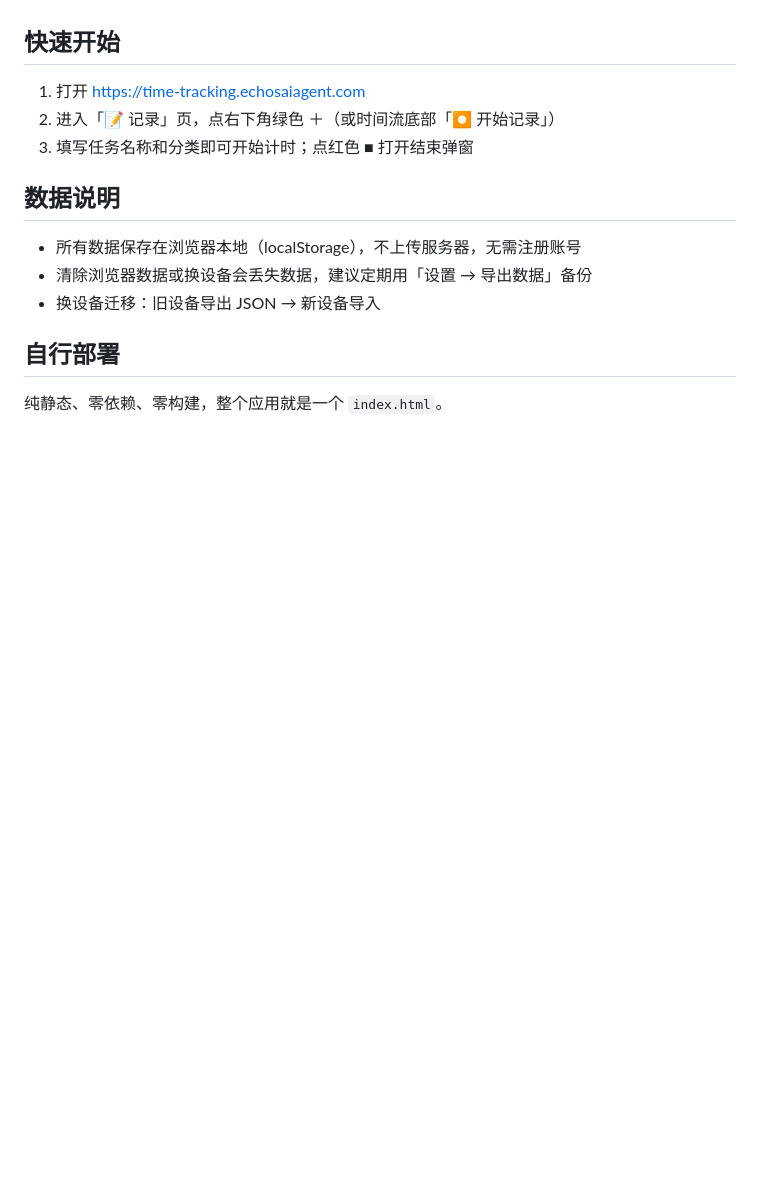
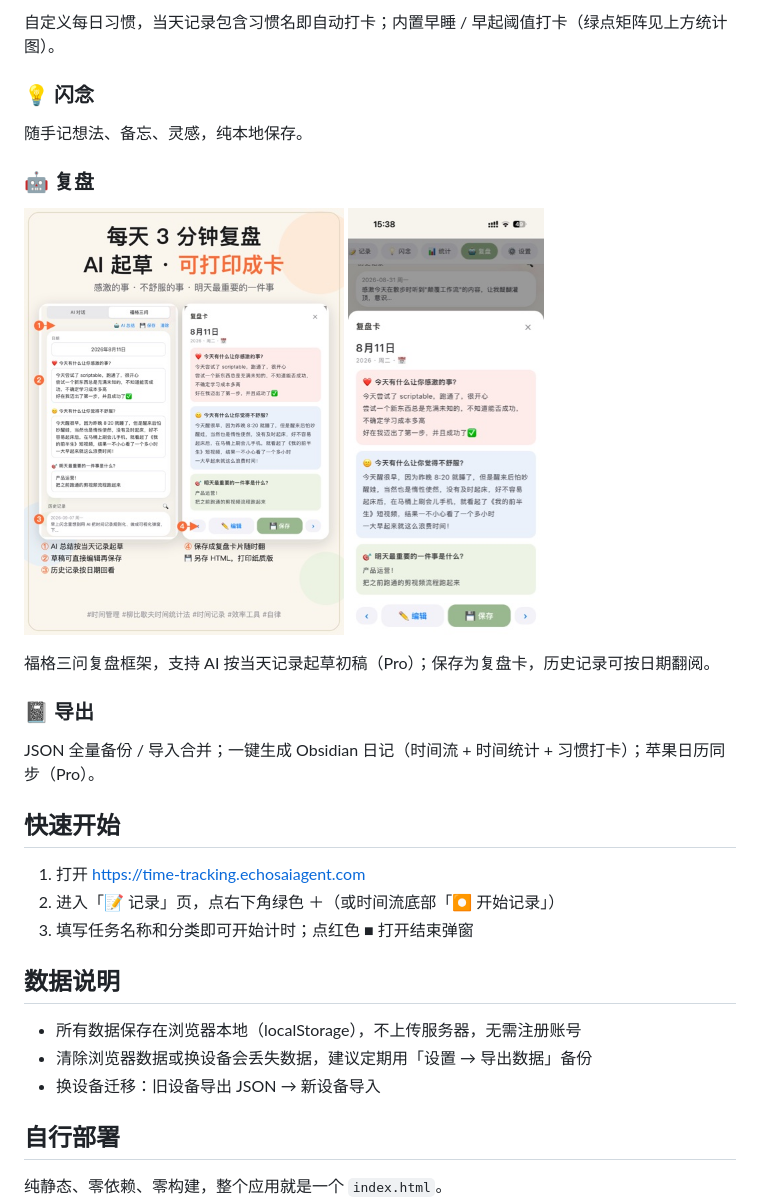
Before and after one commit to ThinkingYe/time-tracking, a Markdown page: README.md, the part around one of its changes. Drawn GitHub-style; pictures changed too: screenshots/fogg-card.jpg (added), screenshots/fogg.jpg (added); blank space fills up the shorter version.

```diff
--- a/README.md
+++ b/README.md
@@ -18,3 +26,18 @@
+自定义每日习惯，当天记录包含习惯名即自动打卡；内置早睡 / 早起阈值打卡（绿点矩阵见上方统计图）。
+
+### 💡 闪念
+
+随手记想法、备忘、灵感，纯本地保存。
+
+### 🤖 复盘
+
+<img src="screenshots/fogg.jpg" width="320" alt="福格三问：AI 起草初稿，可保存为复盘卡"> <img src="screenshots/fogg-card.jpg" width="196" alt="复盘卡：按日期翻阅">
+
+福格三问复盘框架，支持 AI 按当天记录起草初稿（Pro）；保存为复盘卡，历史记录可按日期翻阅。
+
+### 📓 导出
+
+JSON 全量备份 / 导入合并；一键生成 Obsidian 日记（时间流 + 时间统计 + 习惯打卡）；苹果日历同步（Pro）。
 
 ## 快速开始
 
```
Also changed, not shown: other parts of README.md (+14 -6 lines), screenshots/record-sync.jpg (added), screenshots/stats.jpg (added).
